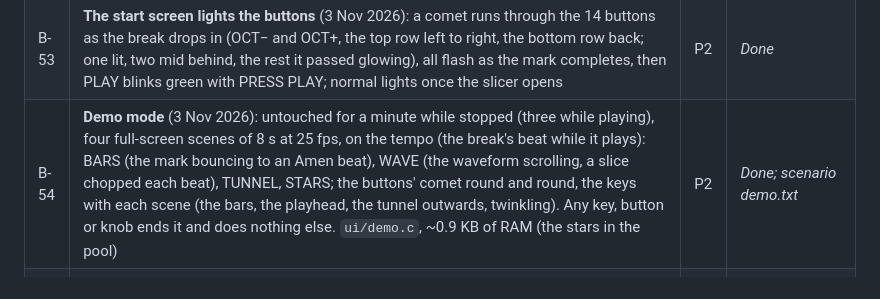
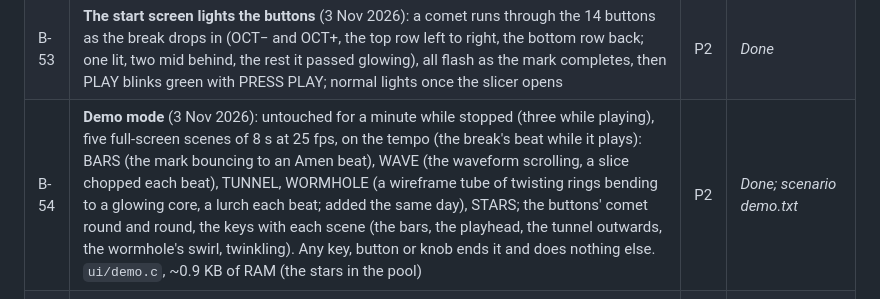
Before and after one commit to profikid/fm1-break-choppah, a Markdown page: docs/PRD.md, the part around the change. Drawn GitHub-style.

```diff
--- a/docs/PRD.md
+++ b/docs/PRD.md
@@ -281,7 +281,7 @@ on the keys, eyes on the crowd.
 | B-51 | ~~**Fills on ARP**~~ (3 Nov 2026, v0.52): eight fills on the white keys (ROLL, SNARE / KICK rushes, RANDOM, REVERSE, STOP, DROP, HALF), an auto fill. **Dropped** for B-52 the same day: the engine's fills removed, their 8 settings bytes kept as reserved | — | *Replaced by B-52* |
 | B-52 | **Overlay effects on ARP** (3 Nov 2026): sixteen effects over the whole mix (after the FX chain), one a white key, on while held, any together, each fading in and out over 5 ms: DIVE (low-pass sweeping down), RISE (high-pass sweeping up), RADIO (band-pass), WAH (resonant band on the beat), CRUSH (bits), LO-FI (sample rate), DIST, RING (ring mod), CHOP / GATE (level cut on the rate, twice it), DUCK (pump each beat), PAN (auto-pan), BOOM (bass), WOBBLE (tape wow / flutter), JET (flanger), CUT (silence). Each its own AMOUNT (K1: the one touched last); K2 RATE 1/4–1/32, K3 SWEEP 1/4 bar–2 bars, K4 LATCH (press on / press off, latched ones stay on other pages). `dsp/ovl.c` (platform-free), a 4 KB delay line in the pool, settings appended after the reserved bytes | P1 | *Done; engine test test_ovl; scenario overlay.txt* |
 | B-53 | **The start screen lights the buttons** (3 Nov 2026): a comet runs through the 14 buttons as the break drops in (OCT− and OCT+, the top row left to right, the bottom row back; one lit, two mid behind, the rest it passed glowing), all flash as the mark completes, then PLAY blinks green with PRESS PLAY; normal lights once the slicer opens | P2 | *Done* |
-| B-54 | **Demo mode** (3 Nov 2026): untouched for a minute while stopped (three while playing), four full-screen scenes of 8 s at 25 fps, on the tempo (the break's beat while it plays): BARS (the mark bouncing to an Amen beat), WAVE (the waveform scrolling, a slice chopped each beat), TUNNEL, STARS; the buttons' comet round and round, the keys with each scene (the bars, the playhead, the tunnel outwards, twinkling). Any key, button or knob ends it and does nothing else. `ui/demo.c`, ~0.9 KB of RAM (the stars in the pool) | P2 | *Done; scenario demo.txt* |
+| B-54 | **Demo mode** (3 Nov 2026): untouched for a minute while stopped (three while playing), five full-screen scenes of 8 s at 25 fps, on the tempo (the break's beat while it plays): BARS (the mark bouncing to an Amen beat), WAVE (the waveform scrolling, a slice chopped each beat), TUNNEL, WORMHOLE (a wireframe tube of twisting rings bending to a glowing core, a lurch each beat; added the same day), STARS; the buttons' comet round and round, the keys with each scene (the bars, the playhead, the tunnel outwards, the wormhole's swirl, twinkling). Any key, button or knob ends it and does nothing else. `ui/demo.c`, ~0.9 KB of RAM (the stars in the pool) | P2 | *Done; scenario demo.txt* |
 | B-48 | **SEQ sequences, EDIT designs** (3 Nov 2026, the user's call): the drums' steps live on SEQ's lanes only (the white keys play slices on every other page); EDIT holds the kick, the snare and the hat (EDIT again: the next drum; ALGORITHM the drum's part: the kick's 11 = MIX, each layer and its FX, MACRO, OUT; the snare's / hat's SOUND, SHAPE); the lower strip shows the three drums, lit on their hits. ENV went to tap tempo (A-38) | P1 | *Done; scenarios kick.txt, perc.txt* |
 | B-49 | **A tab bar** replaces B-41's dots: right under the header on every page (since 3 Nov 2026; first under the waveform), tap tempo's too, the button's name as printed, then the page's parts as tabs (the one you are on filled amber), and on EDIT / FX the part edited, "< SUB FX >"; the help line (B-43) under it | P1 | *Done* |
 
```
Also changed, not shown: app/docs/MANUAL.md (+5 -3 lines), app/docs/img/screen-demo.png, 2 other files.
